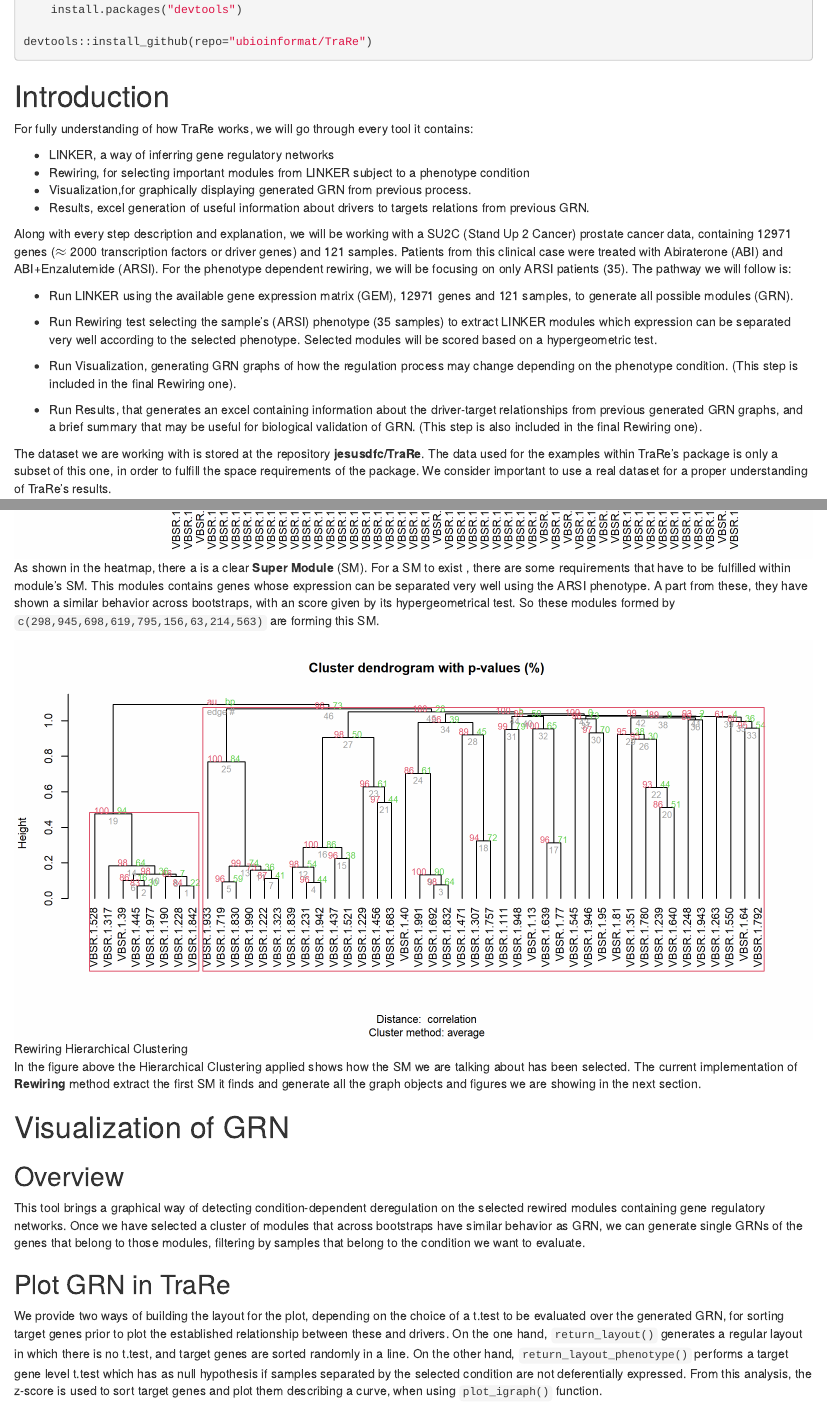
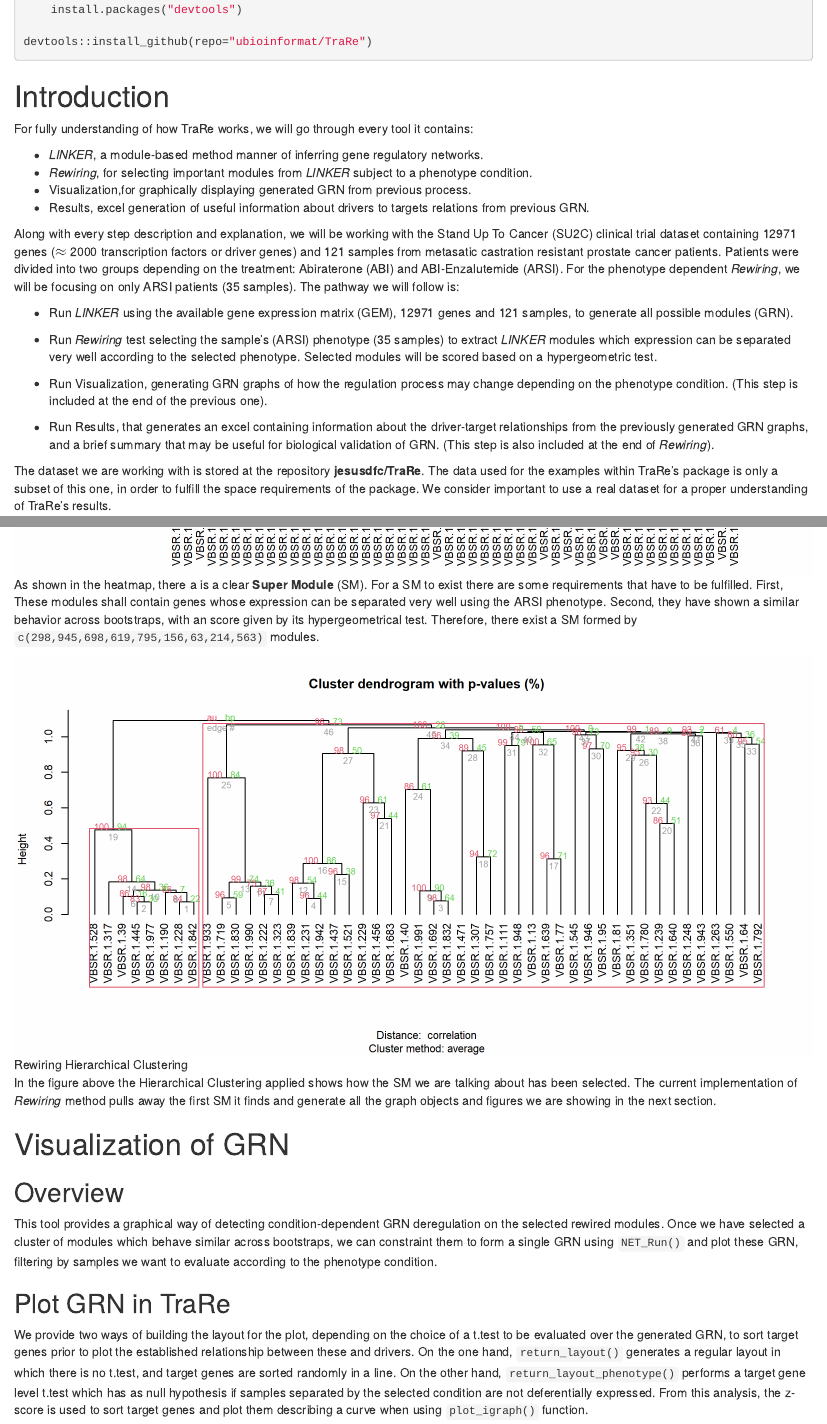
Before and after one commit to ML4BM-Lab/TraRe, an R Markdown document (vignettes/TraRe.Rmd): the page in a window 1100 px wide, from 460 px down, and a second part further down, joined at a grey line. Rendered offline with R 4.5, knitr and Pandoc, with nearby package versions; drawn as R Markdown's standard HTML page in place of the format the file asks for; code that draws random numbers runs with fixed seeds of ours; some code elsewhere in the file could not run offline; common packages that the code uses without loading them are loaded.

Commit message:
First commit Bioconductor

````diff
--- a/vignettes/TraRe.Rmd
+++ b/vignettes/TraRe.Rmd
@@ -7,7 +7,7 @@ output:
     toc: true
     fig_caption: true
 abstract: >
-  *TraRe* (Transcriptional Rewiring) is an R package which contains the necessary tools to carry out: Identification of module-based gene regulatory networks (GRN); score-based classification of these modules via a rewiring test; visualization of rewired modules to analyze condition-based GRN deregulation and drop out genes recovering via cliques methodology. For each tool, html report can be generated containing useful information about the generated GRN and statistical data about the performed tests. These tools have been developed considering sequenced data (RNA-Seq).
+  *TraRe* (Transcriptional Rewiring) is an R package which contains the necessary tools to carry out: Identification of module-based gene regulatory networks (GRN); score-based classification of these modules via a rewiring test; visualization of rewired modules to analyze condition-based GRN deregulation and drop out genes recovering via cliques methodology. For each tool, an html report can be generated containing useful information about the generated GRN and statistical data about the performed tests. These tools have been developed considering sequenced data (RNA-Seq).
 vignette: >
   %\VignetteIndexEntry{TraRe: Identification of conditions dependant Gene Regulatory Networks}
   %\VignetteEngine{knitr::rmarkdown}
@@ -42,25 +42,24 @@ devtools::install_github(repo="ubioinformat/TraRe")
 For fully understanding of how TraRe works, we will go through
 every tool it contains:
 
-* LINKER, a way of inferring gene regulatory networks
-* Rewiring, for selecting important modules from LINKER subject to a phenotype condition
+* *LINKER*, a module-based method manner of inferring gene regulatory networks.
+* *Rewiring*, for selecting important modules from *LINKER* subject to a phenotype condition.
 * Visualization,for graphically displaying generated GRN from previous process.
 * Results, excel generation of useful information about drivers to targets relations from
 previous GRN.
 
-Along with every step description and explanation, we will be working with a SU2C (Stand Up 2 Cancer)
-prostate cancer data, containing 12971 genes ($\approx$ 2000 transcription factors or driver
-genes) and 121 samples. Patients from this clinical case were treated with
-Abiraterone (ABI) and ABI+Enzalutemide (ARSI). For the phenotype dependent rewiring, we will be
-focusing on only ARSI patients (35). The pathway we will follow is:
+Along with every step description and explanation, we will be working with the Stand Up To Cancer (SU2C) clinical trial dataset containing 12971 genes ($\approx$ 2000 transcription factors or driver
+genes) and 121 samples from metasatic castration resistant prostate cancer patients. Patients were divided into two groups depending on the treatment:
+Abiraterone (ABI) and ABI-Enzalutemide (ARSI). For the phenotype dependent *Rewiring*, we will be
+focusing on only ARSI patients (35 samples). The pathway we will follow is:
 
-* Run LINKER using the available gene expression matrix (GEM), 12971 genes and 121 samples, to generate all possible modules (GRN).
+* Run *LINKER* using the available gene expression matrix (GEM), 12971 genes and 121 samples, to generate all possible modules (GRN).
 
-* Run Rewiring test selecting the sample's (ARSI) phenotype (35 samples) to extract LINKER modules which expression can be separated very well according to the selected phenotype. Selected modules will be scored based on a hypergeometric test.
+* Run *Rewiring* test selecting the sample's (ARSI) phenotype (35 samples) to extract *LINKER* modules which expression can be separated very well according to the selected phenotype. Selected modules will be scored based on a hypergeometric test.
 
-* Run Visualization, generating GRN graphs of how the regulation process may change depending on the phenotype condition. (This step is included in the final Rewiring one).
+* Run Visualization, generating GRN graphs of how the regulation process may change depending on the phenotype condition. (This step is included at the end of the previous one).
 
-* Run Results, that generates an excel containing information about the driver-target relationships from previous generated GRN graphs, and a brief summary that may be useful for biological validation of GRN. (This step is also included in the final Rewiring one).
+* Run Results, that generates an excel containing information about the driver-target relationships from the previously generated GRN graphs, and a brief summary that may be useful for biological validation of GRN. (This step is also included at the end of *Rewiring*).
 
 The dataset we are working with is stored at the repository **jesusdfc/TraRe**. The data
 used for the examples within TraRe's package is only a subset of this one, in order
@@ -254,28 +253,26 @@ In order to run `runrewiring()`, we just call `runrewiring(prepared)`. It will c
 
 ![Rewiring Dendogram](mod_sim.VBSR.heatm.png){width=2400px,height=2400px}
 As shown in the heatmap, there a is a clear **Super Module** (SM). For a SM to exist
-, there are some requirements that have to be fulfilled within module's SM. This
-modules contains genes whose expression can be separated very well using the ARSI phenotype.
-A part from these, they have shown a similar behavior across bootstraps, with an score
-given by its hypergeometrical test. So these modules formed by `c(298,945,698,619,795,156,63,214,563)`
-are forming this SM.
+there are some requirements that have to be fulfilled. First, These modules shall contain genes whose expression can be separated very well using the ARSI phenotype.
+Second, they have shown a similar behavior across bootstraps, with an score
+given by its hypergeometrical test. Therefore, there exist a SM formed by `c(298,945,698,619,795,156,63,214,563)` modules.
 
 ![Rewiring Hierarchical Clustering](mod_sim.VBSR.dendro.png){width=2400px,height=1200px}
 
 In the figure above the Hierarchical Clustering applied shows how the SM
-we are talking about has been selected. The current implementation of **Rewiring**
-method extract the first SM it finds and generate all the graph objects
+we are talking about has been selected. The current implementation of *Rewiring*
+method pulls away the first SM it finds and generate all the graph objects
 and figures we are showing in the next section.
 
 # Visualization of GRN
 
 ## Overview
 
-This tool brings a graphical way of detecting condition-dependent deregulation on the selected rewired modules containing gene regulatory networks. Once we have selected a cluster of modules that across bootstraps have similar behavior as GRN, we can generate single GRNs of the genes that belong to those modules, filtering by samples that belong to the condition we want to evaluate.
+This tool provides a graphical way of detecting condition-dependent GRN deregulation on the selected rewired modules. Once we have selected a cluster of modules which behave similar across bootstraps, we can constraint them to form a single GRN using `NET_Run()` and plot these GRN, filtering by samples we want to evaluate according to the phenotype condition.
 
 ## Plot GRN in TraRe
 
-We provide two ways of building the layout for the plot, depending on the choice of a t.test to be evaluated over the generated GRN, for sorting target genes prior to plot the established relationship between these and drivers. On the one hand, `return_layout()` generates a regular layout in which there is no t.test, and target genes are sorted randomly in a line. On the other hand, `return_layout_phenotype()` performs a target gene level t.test which has as null hypothesis if samples separated by the selected condition are not deferentially expressed. From this analysis, the z-score is used to sort target genes and plot them describing a curve, when using `plot_igraph()` function.
+We provide two ways of building the layout for the plot, depending on the choice of a t.test to be evaluated over the generated GRN, to sort target genes prior to plot the established relationship between these and drivers. On the one hand, `return_layout()` generates a regular layout in which there is no t.test, and target genes are sorted randomly in a line. On the other hand, `return_layout_phenotype()` performs a target gene level t.test which has as null hypothesis if samples separated by the selected condition are not deferentially expressed. From this analysis, the z-score is used to sort target genes and plot them describing a curve when using `plot_igraph()` function.
 
 ```{r,eval=TRUE,warning=FALSE,collapse=TRUE}
 
````
Also changed, not shown: vignettes/TraRe.Rmd (34 more changed lines), 3 other files.
